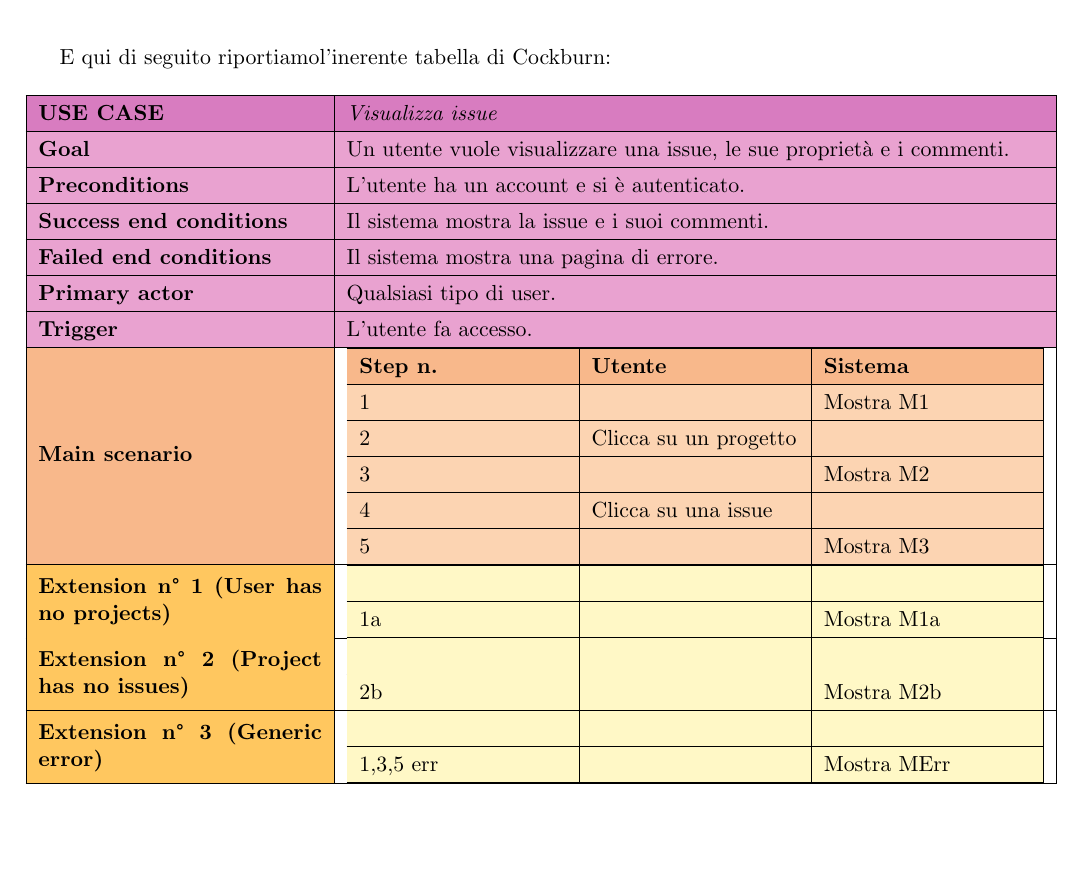
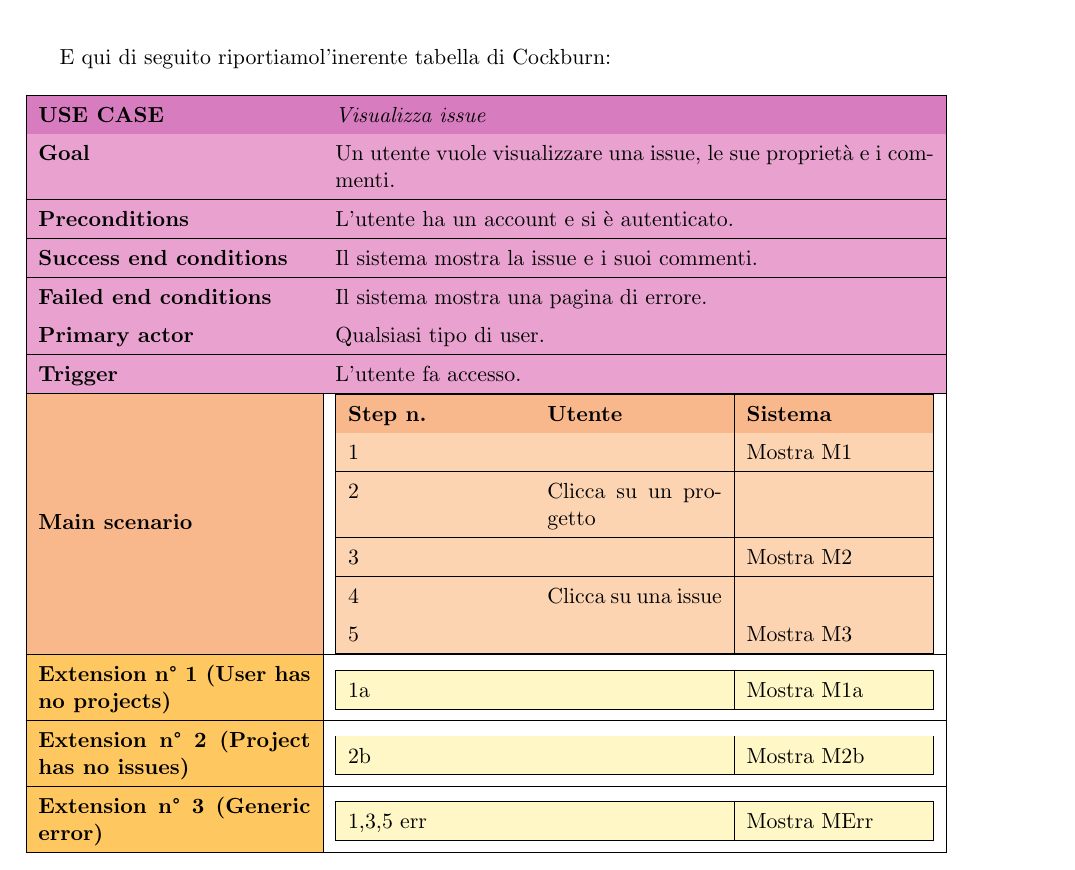
Before and after one commit to PierluigiFrascogna/BugBoard26, a LaTeX document (docs/prova_latex/BugBoard.tex): part of page 9 of 9 before the commit and part of page 8 of 8 after it, cut so that both start at the same text, the shorter picture padded with empty space. Compiled offline with pdfLaTeX.

Commit message:
Modificata la tabella cockburn
Modificata la tabella di cockburn, non è fedele a quella presente su word, ma a me piace parecchio anche così.
Ringraziamento speciale a gemini che sembra essere molto più bravo di chatGPT su latex

```diff
--- a/docs/prova_latex/BugBoard.tex
+++ b/docs/prova_latex/BugBoard.tex
@@ -14,7 +14,7 @@
 \usepackage{array}
 \usepackage{hyperref}
 
-\renewcommand{\arraystretch}{1.3}
+\renewcommand{\arraystretch}{1.4}
 \graphicspath{{images/}}
 \svgpath{{images/}}
 \pagestyle{fancy}
@@ -242,48 +244,44 @@ E qui di seguito riportiamol'inerente tabella di Cockburn:
             \hline
             \rowcolor{orange2}
             5                &                       & Mostra M3        \\
+            \hline
         \end{tabularx}                                                              \\
         \hline
 
         % --- Extensions (tabella annidata) ---
+        % L'allineamento 'm' della cella sinistra centra questo testo
+        % verticalmente rispetto alla tabella a destra.
         \cellcolor{yellow1}
         \textbf{Extension n° 1 (User has no projects)}  &
-        \begin{tabularx}{350pt}{|X|X|X|}
-            \hline
+        \begin{tabularx}{\linewidth}{|X|X|X|}
+            \hline % Inizia subito con \hline
             \rowcolor{yellow2}
-               &  &            \\
-            \hline
             1a &  & Mostra M1a \\
             \hline
-        \end{tabularx}                                                                                          \\
-
+        \end{tabularx}                                                                                  \\
         \hline
 
         \cellcolor{yellow1}
         \textbf{Extension n° 2 (Project has no issues)} &
-        \begin{tabularx}{350pt}{|X|X|X|}
+        \begin{tabularx}{\linewidth}{|X|X|X|}
+            \hline
             \rowcolor{yellow2}
-               &  &            \\
-            \hline
             2b &  & Mostra M2b \\
             \hline
-        \end{tabularx}                                                                                          \\
-
+        \end{tabularx}                                                                                     \\
         \hline
 
         \cellcolor{yellow1}
         \textbf{Extension n° 3 (Generic error)}         &
-        \begin{tabularx}{350pt}{|X|X|X|}
+        \begin{tabularx}{\linewidth}{|X|X|X|}
+            \hline
             \rowcolor{yellow2}
-                      &  &             \\
-            \hline
             1,3,5 err &  & Mostra MErr \\
             \hline
-        \end{tabularx}                                                                                          \\
+        \end{tabularx}                                                                                     \\
 
-
+        % L'ultimo \hline chiude la tabella
         \hline
     \end{tabular}
-
 \end{table}
 \end{document}
```
Also changed, not shown: docs/prova_latex/BugBoard.tex (8 more changed lines).
